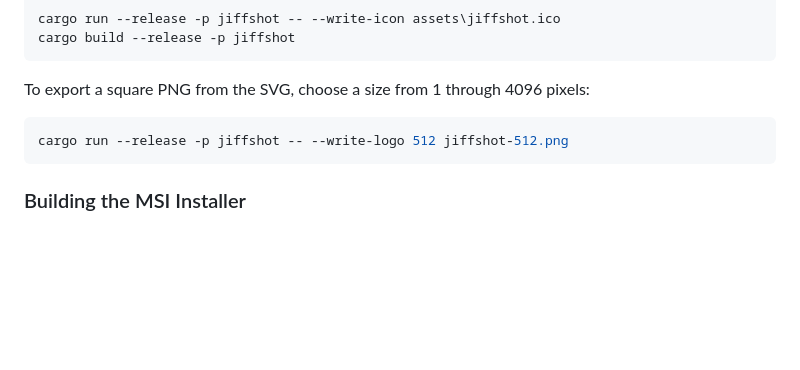
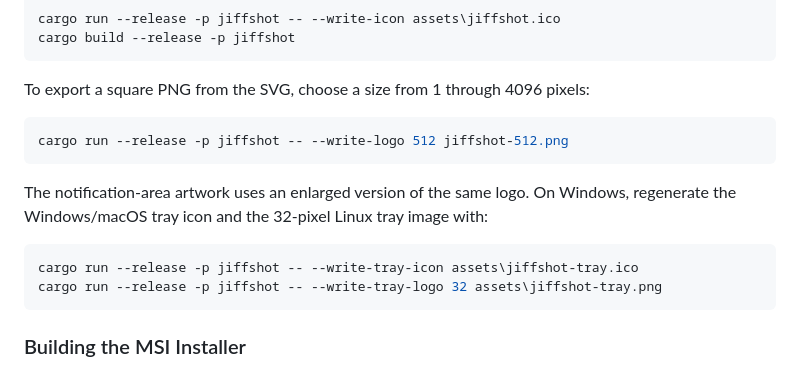
Before and after one commit to Devolutions/jiffshot, a Markdown page: README.md, the part around the change. Rendered like a GitHub page; blank space fills up the shorter version.

Commit message:
Enlarge the system tray icon
Co-authored-by: Copilot App <223556219+Copilot@users.noreply.github.com>

````diff
--- a/README.md
+++ b/README.md
@@ -624,6 +624,15 @@ To export a square PNG from the SVG, choose a size from 1 through 4096 pixels:
 cargo run --release -p jiffshot -- --write-logo 512 jiffshot-512.png
 ```
 
+The notification-area artwork uses an enlarged version of the same logo. On
+Windows, regenerate the Windows/macOS tray icon and the 32-pixel Linux tray
+image with:
+
+```powershell
+cargo run --release -p jiffshot -- --write-tray-icon assets\jiffshot-tray.ico
+cargo run --release -p jiffshot -- --write-tray-logo 32 assets\jiffshot-tray.png
+```
+
 ### Building the MSI Installer
 
 `package/` builds a per-machine MSI with [WixSharp](https://github.com/oleg-shilo/wixsharp) on its WiX 4+ stream. It installs `jiffshot.exe` and the host DLLs into `C:\Program Files\Devolutions\Jiffshot`, adds a Start menu shortcut and associates `.jsd` documents; installing a newer MSI upgrades the old one. It needs the .NET SDK (the packager is a small .NET Framework program) and WiX CLI 5.0.2 (`winget install --id WiXToolset.WiXCLI --version 5.0.2.0 --exact`) with `wix.exe` on `PATH`:
````
Also changed, not shown: assets/jiffshot-tray.png, 5 other files.
